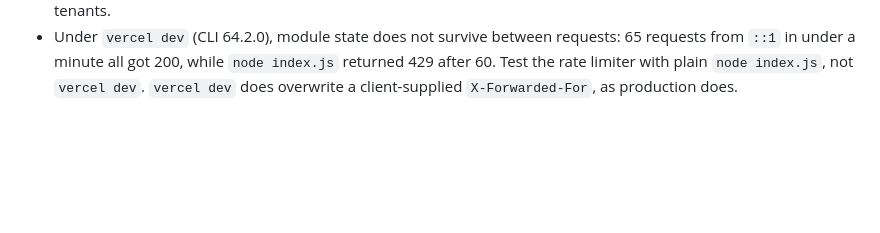
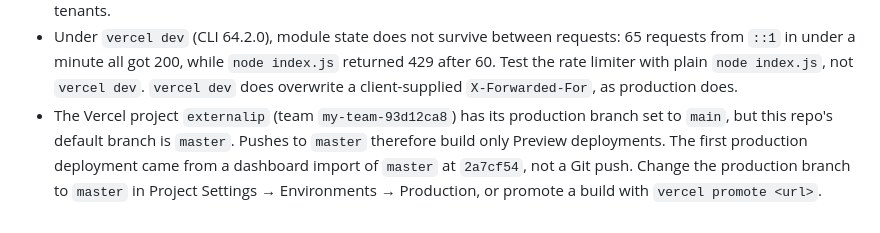
Before and after one commit to slayt12/externalip, a Markdown page: AGENTS.md, the part around the change. GitHub-like rendering; blank space fills up the shorter version.

Commit message:
Note the Vercel production branch mismatch in AGENTS.md.
The Vercel project's production branch is main while this repo uses
master, so pushes to master build only previews.

Co-Authored-By: Claude Opus 5.5 <noreply@anthropic.com>

```diff
--- a/AGENTS.md
+++ b/AGENTS.md
@@ -16,3 +16,4 @@
 - Vercel overwrites `X-Forwarded-For` with the client IP and does not forward client-supplied values (https://vercel.com/docs/headers/request-headers). `x-real-ip` and `x-vercel-forwarded-for` carry the same value. The default `TRUST_PROXY=1` gives the correct `req.ip` there.
 - On Vercel, the in-memory rate limiter, ISP cache, and 40/minute outbound cap are per function instance. Outbound calls come from shared Vercel egress IPs, so ip-api.com's 45/minute per-IP cap is shared with other tenants.
 - Under `vercel dev` (CLI 64.2.0), module state does not survive between requests: 65 requests from `::1` in under a minute all got 200, while `node index.js` returned 429 after 60. Test the rate limiter with plain `node index.js`, not `vercel dev`. `vercel dev` does overwrite a client-supplied `X-Forwarded-For`, as production does.
+- The Vercel project `externalip` (team `my-team-93d12ca8`) has its production branch set to `main`, but this repo's default branch is `master`. Pushes to `master` therefore build only Preview deployments. The first production deployment came from a dashboard import of `master` at `2a7cf54`, not a Git push. Change the production branch to `master` in Project Settings → Environments → Production, or promote a build with `vercel promote <url>`.
```
